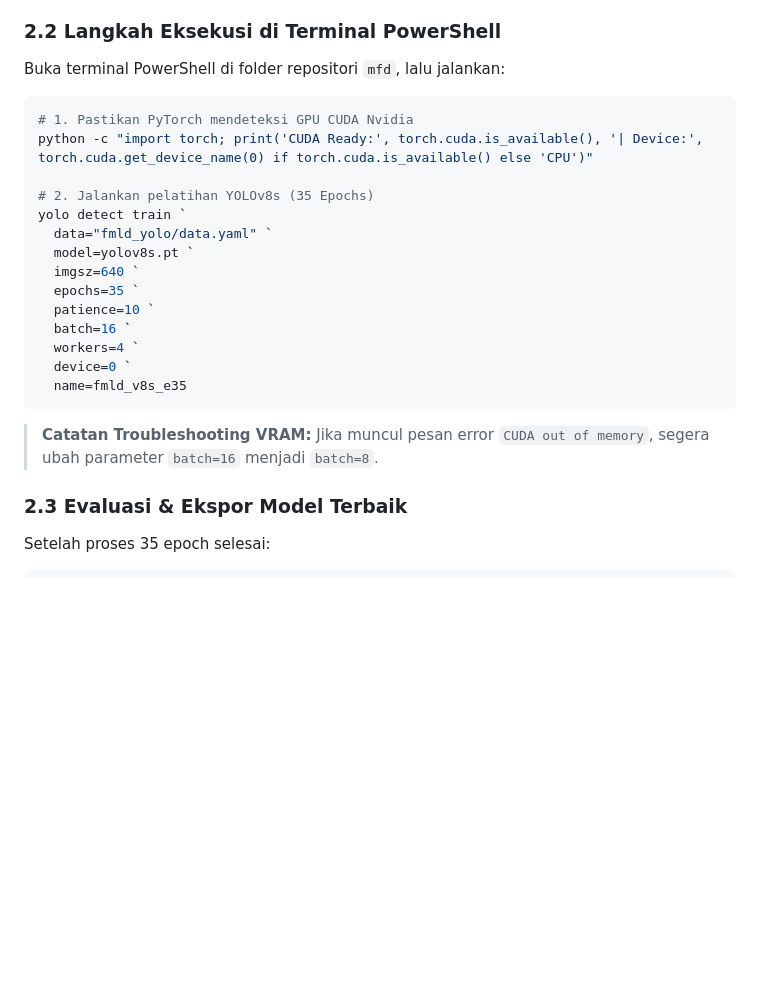
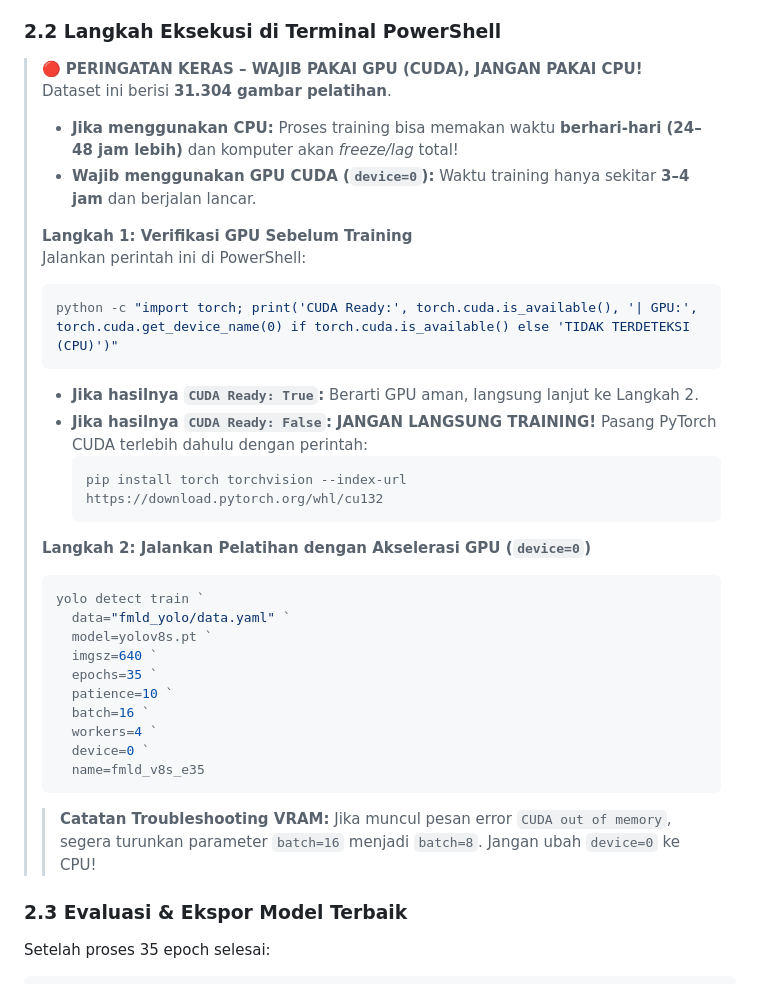
Before and after one commit to AndikaWahyuPratama/masked-face-detection, a Markdown page: PANDUAN_TUGAS_LUKMAN.md, the part around the change. GitHub-like rendering; blank space fills up the shorter version.

Commit message:
docs: add strict GPU requirement warning for training in Lukman guide

````diff
--- a/PANDUAN_TUGAS_LUKMAN.md
+++ b/PANDUAN_TUGAS_LUKMAN.md
@@ -29,25 +29,37 @@
 - Dengan beralih ke **YOLOv8 Small (`yolov8s.pt`)**, parameter model naik dari 3.2M ke 11.2M (3.5x lebih kaya fitur), menaikkan target akurasi mAP@50 ke **88% – 91%**.
 
 ### 2.2 Langkah Eksekusi di Terminal PowerShell
-Buka terminal PowerShell di folder repositori `mfd`, lalu jalankan:
 
-```powershell
-# 1. Pastikan PyTorch mendeteksi GPU CUDA Nvidia
-python -c "import torch; print('CUDA Ready:', torch.cuda.is_available(), '| Device:', torch.cuda.get_device_name(0) if torch.cuda.is_available() else 'CPU')"
-
-# 2. Jalankan pelatihan YOLOv8s (35 Epochs)
-yolo detect train `
-  data="fmld_yolo/data.yaml" `
-  model=yolov8s.pt `
-  imgsz=640 `
-  epochs=35 `
-  patience=10 `
-  batch=16 `
-  workers=4 `
-  device=0 `
-  name=fmld_v8s_e35
-```
-> **Catatan Troubleshooting VRAM:** Jika muncul pesan error `CUDA out of memory`, segera ubah parameter `batch=16` menjadi `batch=8`.
+> 🔴 **PERINGATAN KERAS – WAJIB PAKAI GPU (CUDA), JANGAN PAKAI CPU!**
+> Dataset ini berisi **31.304 gambar pelatihan**.
+> - **Jika menggunakan CPU:** Proses training bisa memakan waktu **berhari-hari (24–48 jam lebih)** dan komputer akan *freeze/lag* total!
+> - **Wajib menggunakan GPU CUDA (`device=0`):** Waktu training hanya sekitar **3–4 jam** dan berjalan lancar.
+>
+> **Langkah 1: Verifikasi GPU Sebelum Training**
+> Jalankan perintah ini di PowerShell:
+> ```powershell
+> python -c "import torch; print('CUDA Ready:', torch.cuda.is_available(), '| GPU:', torch.cuda.get_device_name(0) if torch.cuda.is_available() else 'TIDAK TERDETEKSI (CPU)')"
+> ```
+> * **Jika hasilnya `CUDA Ready: True`:** Berarti GPU aman, langsung lanjut ke Langkah 2.
+> * **Jika hasilnya `CUDA Ready: False`:** **JANGAN LANGSUNG TRAINING!** Pasang PyTorch CUDA terlebih dahulu dengan perintah:
+>   ```powershell
+>   pip install torch torchvision --index-url https://download.pytorch.org/whl/cu132
+>   ```
+>
+> **Langkah 2: Jalankan Pelatihan dengan Akselerasi GPU (`device=0`)**
+> ```powershell
+> yolo detect train `
+>   data="fmld_yolo/data.yaml" `
+>   model=yolov8s.pt `
+>   imgsz=640 `
+>   epochs=35 `
+>   patience=10 `
+>   batch=16 `
+>   workers=4 `
+>   device=0 `
+>   name=fmld_v8s_e35
+> ```
+> > **Catatan Troubleshooting VRAM:** Jika muncul pesan error `CUDA out of memory`, segera turunkan parameter `batch=16` menjadi `batch=8`. Jangan ubah `device=0` ke CPU!
 
 ### 2.3 Evaluasi & Ekspor Model Terbaik
 Setelah proses 35 epoch selesai:
````
